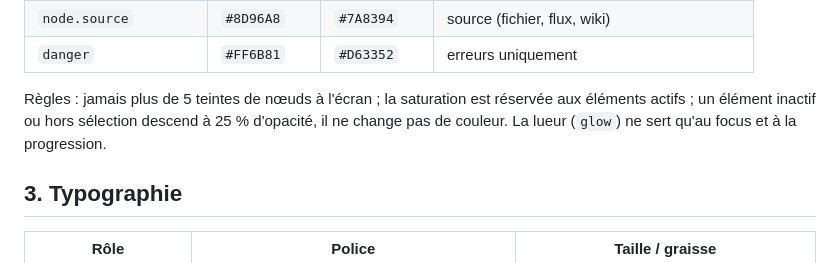
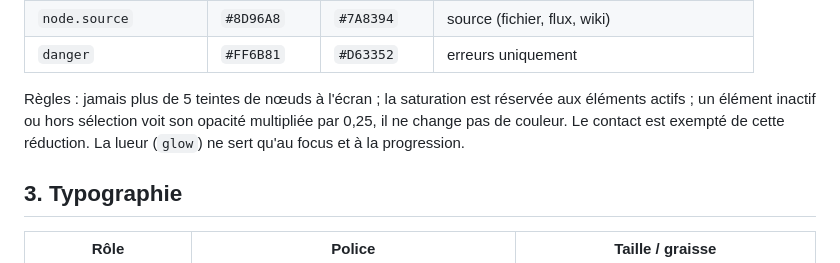
Before and after one commit to fnyaker/nknown, a Markdown page: docs/ui-guidelines.md, the part around one of its changes. Drawn GitHub-style.

```diff
--- a/docs/ui-guidelines.md
+++ b/docs/ui-guidelines.md
@@ -43,8 +43,9 @@ Sombre par défaut (encre profonde, pas de noir pur), thème clair dérivé. Une
 | `danger` | `#FF6B81` | `#D63352` | erreurs uniquement |
 
 Règles : jamais plus de 5 teintes de nœuds à l'écran ; la saturation est réservée aux
-éléments actifs ; un élément inactif ou hors sélection descend à 25 % d'opacité, il ne change
-pas de couleur. La lueur (`glow`) ne sert qu'au focus et à la progression.
+éléments actifs ; un élément inactif ou hors sélection voit son opacité multipliée par 0,25,
+il ne change pas de couleur. Le contact est exempté de cette réduction. La lueur (`glow`) ne
+sert qu'au focus et à la progression.
 
 ## 3. Typographie
 
```
Also changed, not shown: other parts of docs/ui-guidelines.md (+36 -7 lines), README.md (+2 -0 lines), docs/captures/inspecteur-code.png (added), docs/captures/inspecteur.png, docs/captures/recherche.png, docs/captures/web-code.png (added), docs/captures/web.png, 11 other files.
